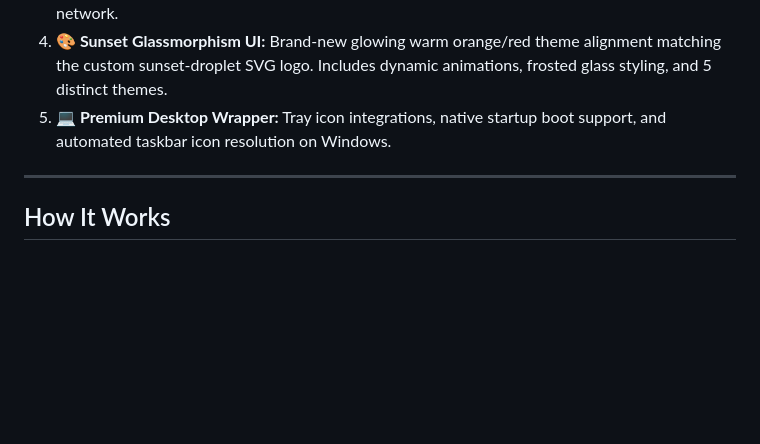
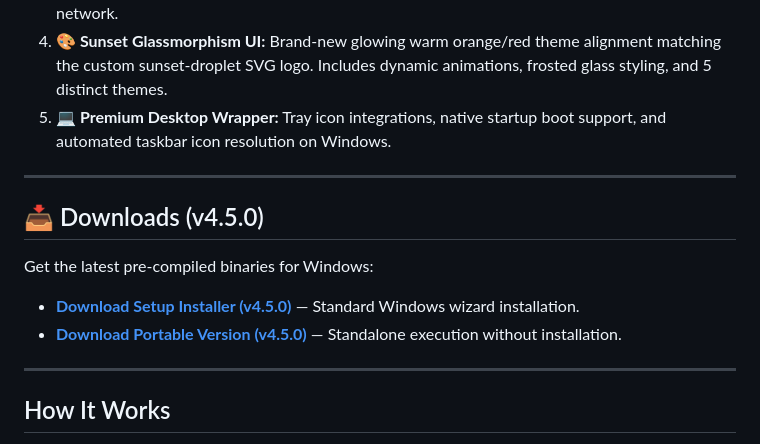
Before and after one commit to asepsayyad007/AiroDrop, a Markdown page: README.md, the part around the change. GitHub-like rendering; blank space fills up the shorter version.

```diff
--- a/README.md
+++ b/README.md
@@ -18,6 +18,14 @@ AiroDrop has received a massive feature and visual upgrade:
 3. **📁 Seamless WebDAV File Sharing:** Mount your PC's shared folder directly in the native **iOS Files App** (via "Connect to Server") or Android file managers (CX File Explorer, Solid Explorer, Samsung My Files, etc.). Download, upload, rename, and manage files up to **5+ GB** instantly over the local network.
 4. **🎨 Sunset Glassmorphism UI:** Brand-new glowing warm orange/red theme alignment matching the custom sunset-droplet SVG logo. Includes dynamic animations, frosted glass styling, and 5 distinct themes.
 5. **💻 Premium Desktop Wrapper:** Tray icon integrations, native startup boot support, and automated taskbar icon resolution on Windows.
+
+---
+
+## 📥 Downloads (v4.5.0)
+
+Get the latest pre-compiled binaries for Windows:
+* **[Download Setup Installer (v4.5.0)](https://github.com/asepsayyad007/AiroDrop/releases/download/v4.5.0/AiroDrop.Setup.4.5.0.exe)** — Standard Windows wizard installation.
+* **[Download Portable Version (v4.5.0)](https://github.com/asepsayyad007/AiroDrop/releases/download/v4.5.0/AiroDrop-Portable-4.5.0.exe)** — Standalone execution without installation.
 
 ---
 
```
